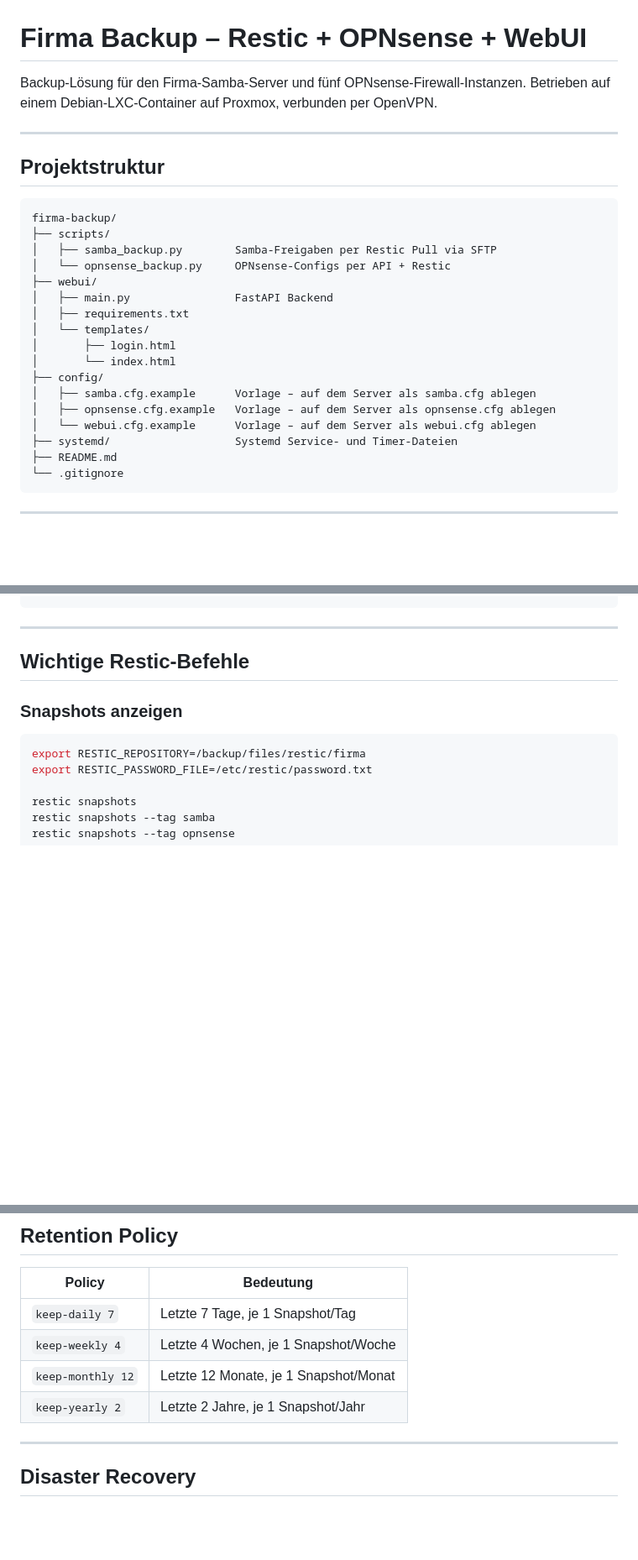
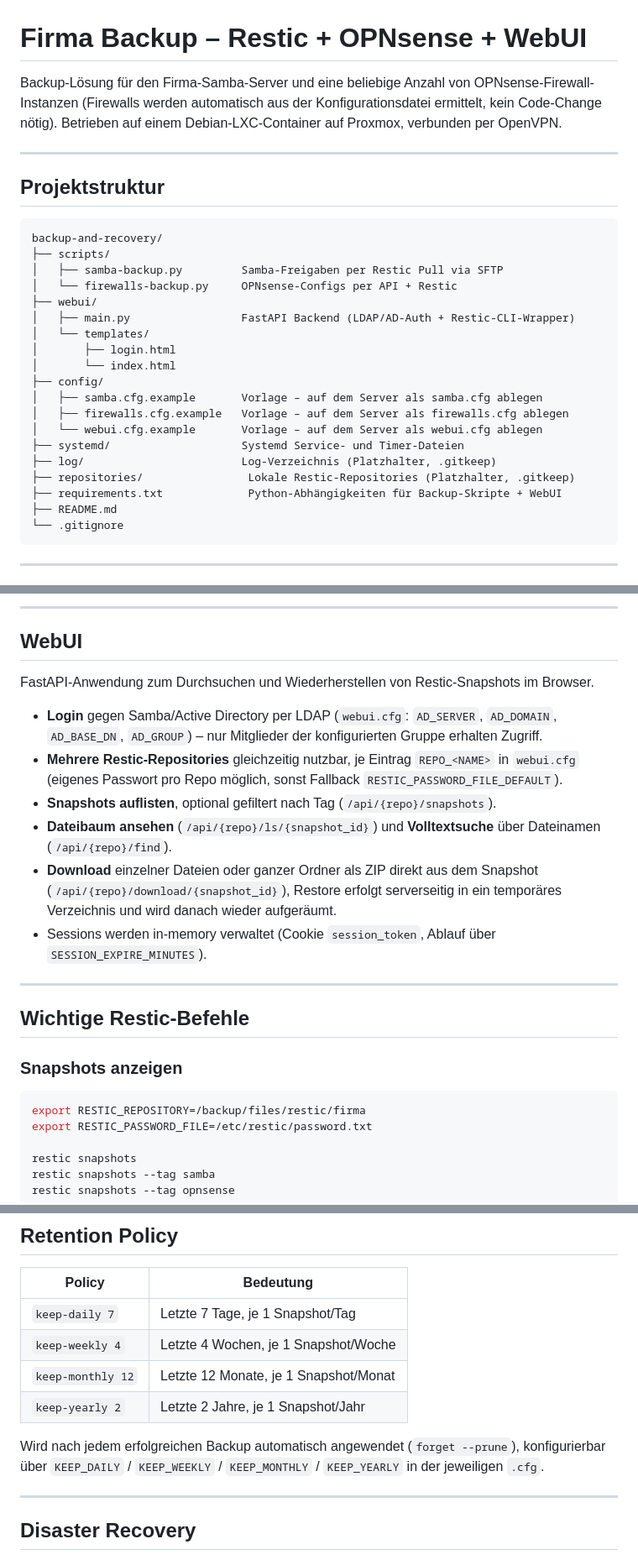
Before and after one commit to tkersting77/backup-and-recovery, a Markdown page: README.md, 3 parts joined by grey strips. Shown at 84% size. GitHub-like rendering; blank space fills up the shorter version.

````diff
--- a/README.md
+++ b/README.md
@@ -1,6 +1,7 @@
 # Firma Backup – Restic + OPNsense + WebUI
 
-Backup-Lösung für den Firma-Samba-Server und fünf OPNsense-Firewall-Instanzen.
+Backup-Lösung für den Firma-Samba-Server und eine beliebige Anzahl von OPNsense-Firewall-Instanzen
+(Firewalls werden automatisch aus der Konfigurationsdatei ermittelt, kein Code-Change nötig).
 Betrieben auf einem Debian-LXC-Container auf Proxmox, verbunden per OpenVPN.
 
 ---
@@ -8,21 +9,23 @@ Betrieben auf einem Debian-LXC-Container auf Proxmox, verbunden per OpenVPN.
 ## Projektstruktur
 
 ```
-firma-backup/
+backup-and-recovery/
 ├── scripts/
-│   ├── samba_backup.py        Samba-Freigaben per Restic Pull via SFTP
-│   └── opnsense_backup.py     OPNsense-Configs per API + Restic
+│   ├── samba-backup.py         Samba-Freigaben per Restic Pull via SFTP
+│   └── firewalls-backup.py     OPNsense-Configs per API + Restic
 ├── webui/
-│   ├── main.py                FastAPI Backend
-│   ├── requirements.txt
+│   ├── main.py                 FastAPI Backend (LDAP/AD-Auth + Restic-CLI-Wrapper)
 │   └── templates/
 │       ├── login.html
 │       └── index.html
 ├── config/
-│   ├── samba.cfg.example      Vorlage – auf dem Server als samba.cfg ablegen
-│   ├── opnsense.cfg.example   Vorlage – auf dem Server als opnsense.cfg ablegen
-│   └── webui.cfg.example      Vorlage – auf dem Server als webui.cfg ablegen
-├── systemd/                   Systemd Service- und Timer-Dateien
+│   ├── samba.cfg.example       Vorlage – auf dem Server als samba.cfg ablegen
+│   ├── firewalls.cfg.example   Vorlage – auf dem Server als firewalls.cfg ablegen
+│   └── webui.cfg.example       Vorlage – auf dem Server als webui.cfg ablegen
+├── systemd/                    Systemd Service- und Timer-Dateien
+├── log/                        Log-Verzeichnis (Platzhalter, .gitkeep)
+├── repositories/                Lokale Restic-Repositories (Platzhalter, .gitkeep)
+├── requirements.txt             Python-Abhängigkeiten für Backup-Skripte + WebUI
 ├── README.md
 └── .gitignore
 ```
@@ -111,4 +127,23 @@ python3 /opt/firma-backup/scripts/opnsense_backup.py
 ```
+
+---
+
+## WebUI
+
+FastAPI-Anwendung zum Durchsuchen und Wiederherstellen von Restic-Snapshots im Browser.
+
+- **Login** gegen Samba/Active Directory per LDAP (`webui.cfg`: `AD_SERVER`, `AD_DOMAIN`,
+  `AD_BASE_DN`, `AD_GROUP`) – nur Mitglieder der konfigurierten Gruppe erhalten Zugriff.
+- **Mehrere Restic-Repositories** gleichzeitig nutzbar, je Eintrag `REPO_<NAME>` in `webui.cfg`
+  (eigenes Passwort pro Repo möglich, sonst Fallback `RESTIC_PASSWORD_FILE_DEFAULT`).
+- **Snapshots auflisten**, optional gefiltert nach Tag (`/api/{repo}/snapshots`).
+- **Dateibaum ansehen** (`/api/{repo}/ls/{snapshot_id}`) und **Volltextsuche** über Dateinamen
+  (`/api/{repo}/find`).
+- **Download** einzelner Dateien oder ganzer Ordner als ZIP direkt aus dem Snapshot
+  (`/api/{repo}/download/{snapshot_id}`), Restore erfolgt serverseitig in ein temporäres
+  Verzeichnis und wird danach wieder aufgeräumt.
+- Sessions werden in-memory verwaltet (Cookie `session_token`, Ablauf über
+  `SESSION_EXPIRE_MINUTES`).
 
 ---
 
@@ -181,6 +216,9 @@ restic stats
 | `keep-monthly 12` | Letzte 12 Monate, je 1 Snapshot/Monat |
 | `keep-yearly 2` | Letzte 2 Jahre, je 1 Snapshot/Jahr |
 
+Wird nach jedem erfolgreichen Backup automatisch angewendet (`forget --prune`), konfigurierbar
+über `KEEP_DAILY` / `KEEP_WEEKLY` / `KEEP_MONTHLY` / `KEEP_YEARLY` in der jeweiligen `.cfg`.
+
 ---
 
 ## Disaster Recovery
````
Also changed, not shown: other parts of README.md (+41 -11 lines).
